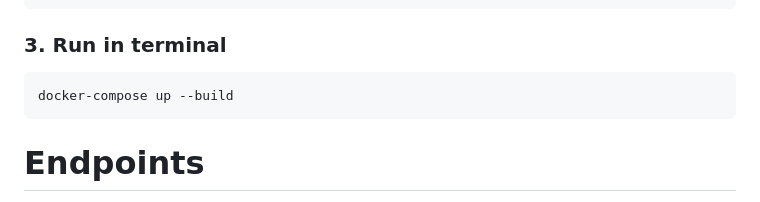
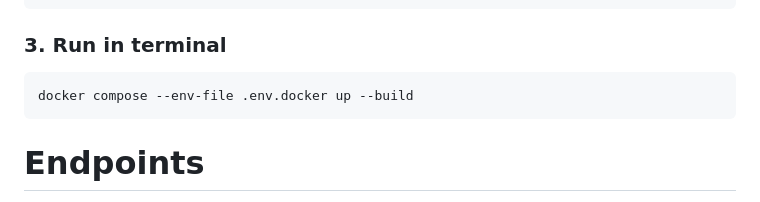
Before and after one commit to Mixaqi/red_collar_test_task, a Markdown page: README.md, the part around the change. GitHub-like rendering.

Commit message:
docs: edit readme

````diff
--- a/README.md
+++ b/README.md
@@ -165,7 +165,7 @@ TELEGRAM_CHAT_ID
 
 ### 3. Run in terminal
 ```bash
-docker-compose up --build
+docker compose --env-file .env.docker up --build
 ```
 
 # Endpoints
````
